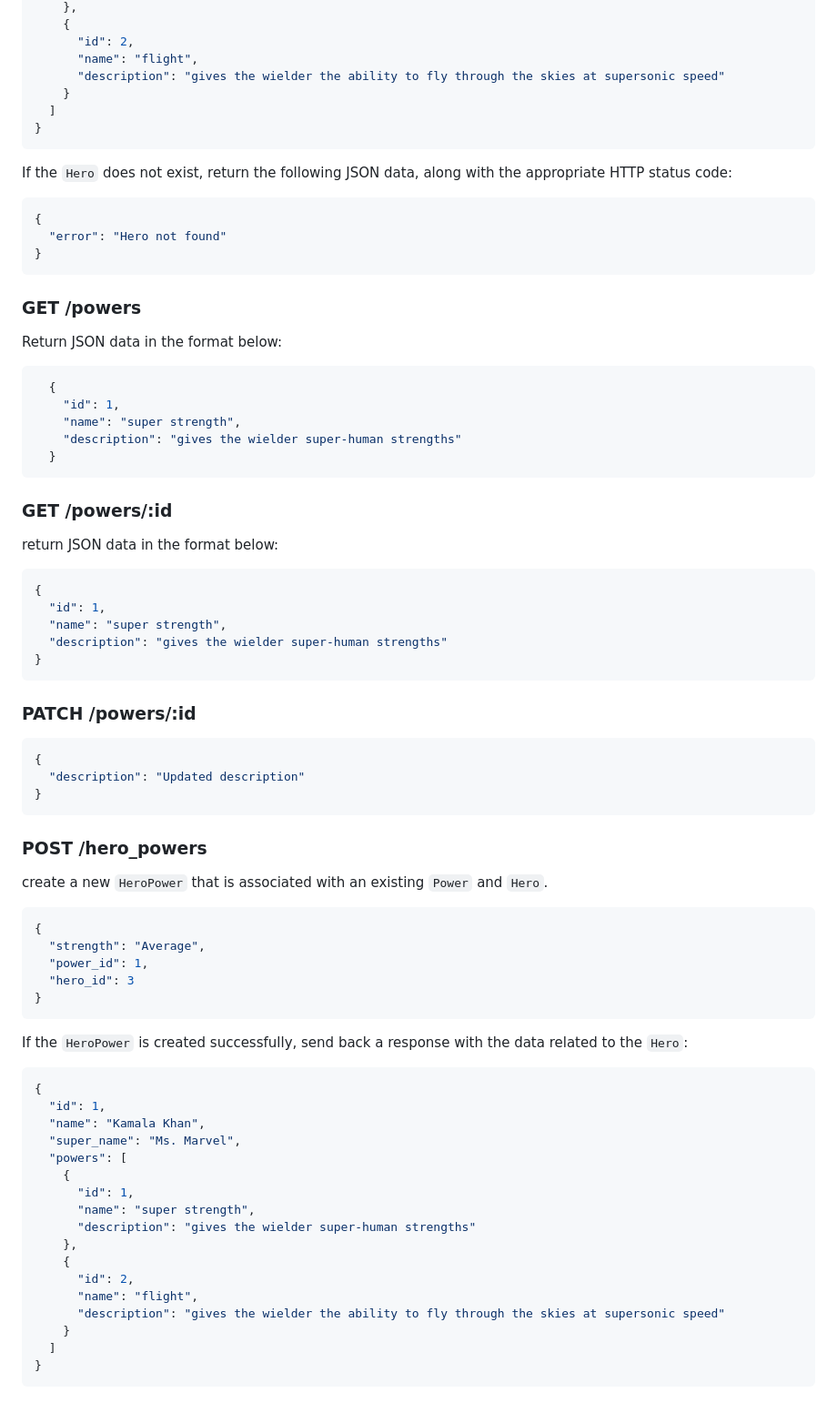
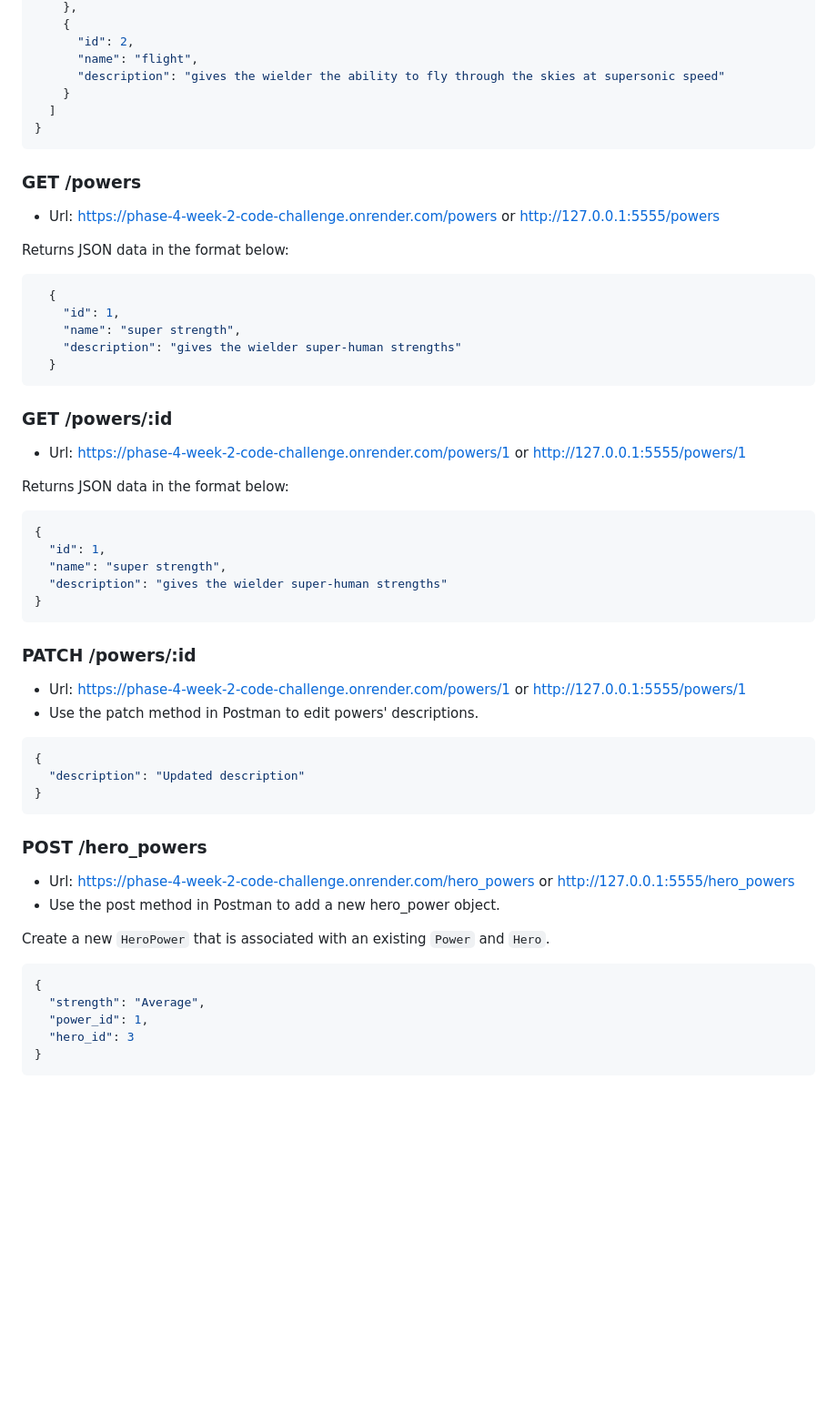
Before and after one commit to jeffetale/Phase-4-Week-2-Code-Challenge, a Markdown page: README.md, the part around the change. Shown: that part at 91% size. GitHub-like rendering; blank space fills up the shorter version.

````diff
--- a/README.md
+++ b/README.md
@@ -79,18 +79,11 @@ If the `Hero` exists, it returns JSON data in the format below:
 }
 ```
 
-If the `Hero` does not exist, return the following JSON data, along with
-the appropriate HTTP status code:
-
-```json
-{
-  "error": "Hero not found"
-}
-```
-
 ### GET /powers
 
-Return JSON data in the format below:
+* Url: https://phase-4-week-2-code-challenge.onrender.com/powers  or  http://127.0.0.1:5555/powers
+
+Returns JSON data in the format below:
 
 ```json
   {
@@ -102,7 +95,9 @@ Return JSON data in the format below:
 
 ### GET /powers/:id
 
-return JSON data in the format below:
+* Url: https://phase-4-week-2-code-challenge.onrender.com/powers/1  or  http://127.0.0.1:5555/powers/1
+
+Returns JSON data in the format below:
 
 ```json
 {
@@ -113,8 +108,8 @@ return JSON data in the format below:
 ```
 
 ### PATCH /powers/:id
-
-
+* Url: https://phase-4-week-2-code-challenge.onrender.com/powers/1  or  http://127.0.0.1:5555/powers/1
+* Use the patch method in Postman to edit powers' descriptions.
 
 ```json
 {
@@ -123,8 +118,10 @@ return JSON data in the format below:
 ```
 
 ### POST /hero_powers
+* Url: https://phase-4-week-2-code-challenge.onrender.com/hero_powers  or  http://127.0.0.1:5555/hero_powers
+* Use the post method in Postman to add a new hero_power object.
 
-create a new `HeroPower` that is associated with an
+Create a new `HeroPower` that is associated with an
 existing `Power` and `Hero`.
 
 ```json
@@ -134,26 +131,3 @@ existing `Power` and `Hero`.
   "hero_id": 3
 }
 ```
-
-If the `HeroPower` is created successfully, send back a response with the data
-related to the `Hero`:
-
-```json
-{
-  "id": 1,
-  "name": "Kamala Khan",
-  "super_name": "Ms. Marvel",
-  "powers": [
-    {
-      "id": 1,
-      "name": "super strength",
-      "description": "gives the wielder super-human strengths"
-    },
-    {
-      "id": 2,
-      "name": "flight",
-      "description": "gives the wielder the ability to fly through the skies at supersonic speed"
-    }
-  ]
-}
-```
````
